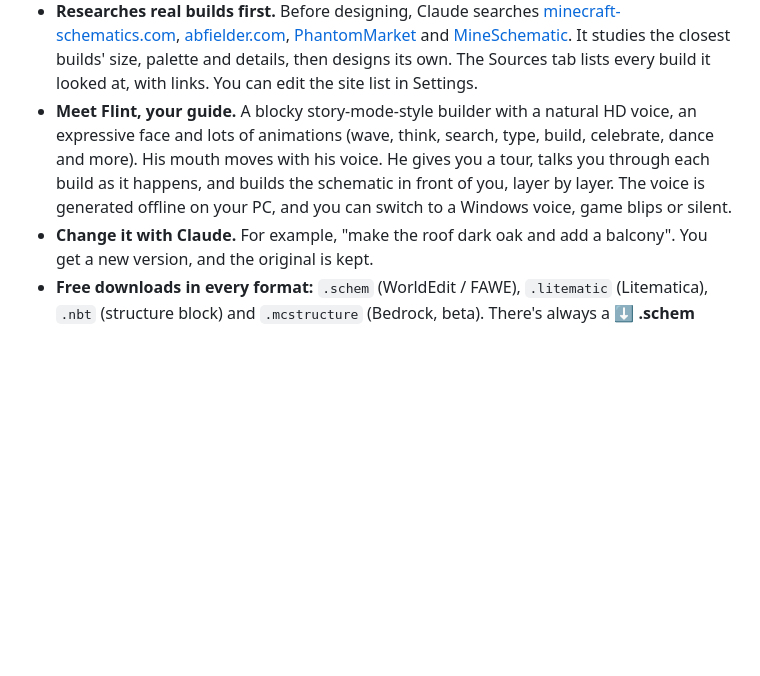
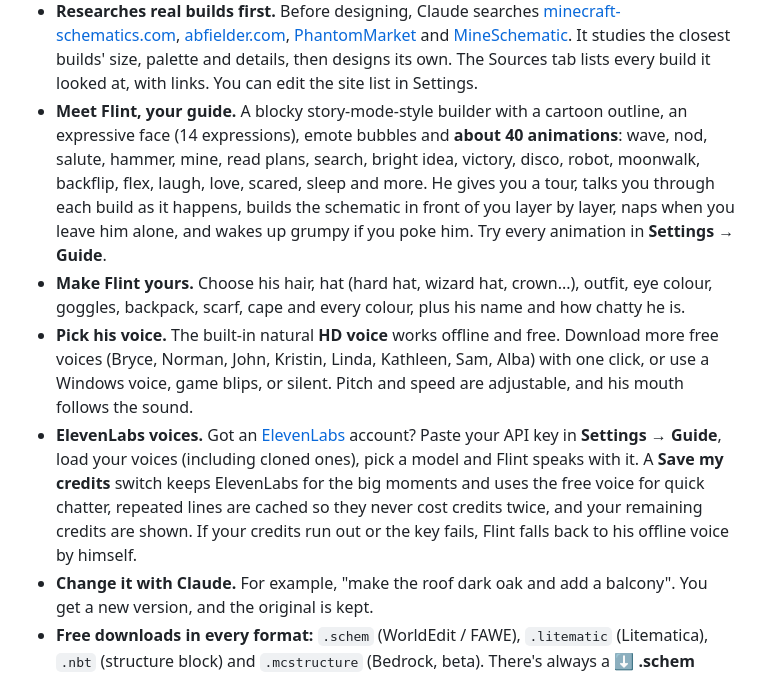
Before and after one commit to Ryn-labs/BlockForge, a Markdown page: README.md, the part around the change. Rendered like a GitHub page; blank space fills up the shorter version.

Commit message:
1.4.0: README for the new Flint, voices and ElevenLabs

```diff
--- a/README.md
+++ b/README.md
@@ -34,11 +34,22 @@ Then you download it in the format you need. There's no paywall and no per-downl
   [PhantomMarket](https://market.phantom-node.com/) and [MineSchematic](https://mineschematic.com/). It studies
   the closest builds' size, palette and details, then designs its own. The Sources tab lists every build it
   looked at, with links. You can edit the site list in Settings.
-- **Meet Flint, your guide.** A blocky story-mode-style builder with a natural HD voice, an expressive face and
-  lots of animations (wave, think, search, type, build, celebrate, dance and more). His mouth moves with his
-  voice. He gives you a tour, talks you through each build as it happens, and builds the schematic in front of
-  you, layer by layer. The voice is generated offline on your PC, and you can switch to a Windows voice, game
-  blips or silent.
+- **Meet Flint, your guide.** A blocky story-mode-style builder with a cartoon outline, an expressive face
+  (14 expressions), emote bubbles and **about 40 animations**: wave, nod, salute, hammer, mine, read plans,
+  search, bright idea, victory, disco, robot, moonwalk, backflip, flex, laugh, love, scared, sleep and more. He
+  gives you a tour, talks you through each build as it happens, builds the schematic in front of you layer by
+  layer, naps when you leave him alone, and wakes up grumpy if you poke him. Try every animation in
+  **Settings → Guide**.
+- **Make Flint yours.** Choose his hair, hat (hard hat, wizard hat, crown...), outfit, eye colour, goggles,
+  backpack, scarf, cape and every colour, plus his name and how chatty he is.
+- **Pick his voice.** The built-in natural **HD voice** works offline and free. Download more free voices (Bryce,
+  Norman, John, Kristin, Linda, Kathleen, Sam, Alba) with one click, or use a Windows voice, game blips, or
+  silent. Pitch and speed are adjustable, and his mouth follows the sound.
+- **ElevenLabs voices.** Got an [ElevenLabs](https://elevenlabs.io) account? Paste your API key in
+  **Settings → Guide**, load your voices (including cloned ones), pick a model and Flint speaks with it. A
+  **Save my credits** switch keeps ElevenLabs for the big moments and uses the free voice for quick chatter,
+  repeated lines are cached so they never cost credits twice, and your remaining credits are shown. If your
+  credits run out or the key fails, Flint falls back to his offline voice by himself.
 - **Change it with Claude.** For example, "make the roof dark oak and add a balcony". You get a new version,
   and the original is kept.
 - **Free downloads in every format:** `.schem` (WorldEdit / FAWE), `.litematic` (Litematica), `.nbt` (structure
```
